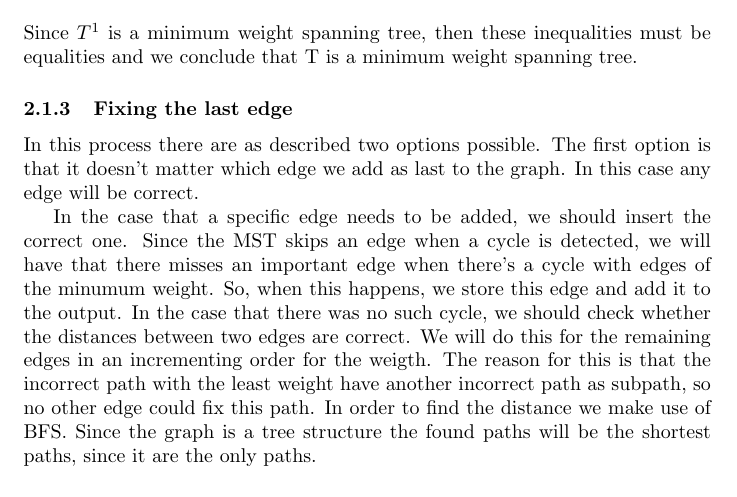
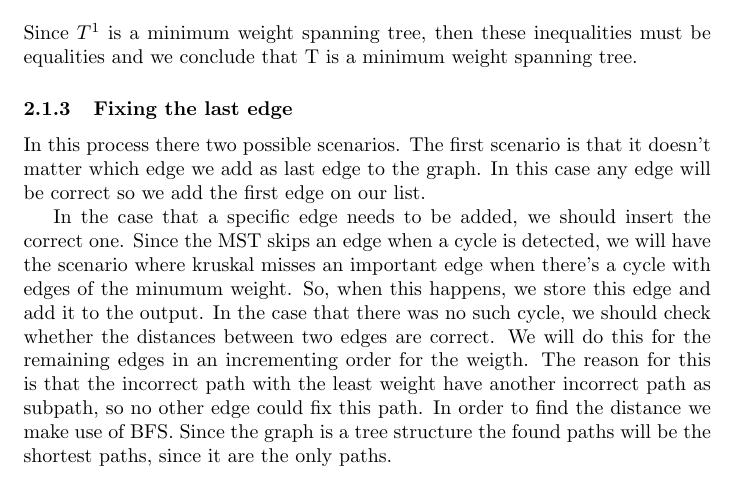
Before and after one commit to TonyApD/Algo_RU_PO_1, a LaTeX document (documentation/Documentation_Algorithm.tex): part of page 7 of 10, cut so that both start at the same text. Compiled offline with pdfLaTeX.

Commit message:
fix language

```diff
--- a/documentation/Documentation_Algorithm.tex
+++ b/documentation/Documentation_Algorithm.tex
@@ -141,9 +141,9 @@ Since $T^1$ is a minimum weight spanning tree, then these inequalities must be e
 conclude that T is a minimum weight spanning tree.
 
 \subsubsection{Fixing the last edge}
-In this process there are as described two options possible. The first option is that it doesn't matter which edge we add as last to the graph. In this case any edge will be correct.
+In this process there two possible scenarios. The first scenario is that it doesn't matter which edge we add as last edge to the graph. In this case any edge will be correct so we add the first edge on our list.
 
-In the case that a specific edge needs to be added, we should insert the correct one. Since the MST skips an edge when a cycle is detected, we will have that there misses an important edge when there's a cycle with edges of the minumum weight. So, when this happens, we store this edge and add it to the output. In the case that there was no such cycle, we should check whether the distances between two edges are correct. We will do this for the remaining edges in an incrementing order for the weigth. The reason for this is that the incorrect path with the least weight have another incorrect path as subpath, so no other edge could fix this path. In order to find the distance we make use of BFS. Since the graph is a tree structure the found paths will be the shortest paths, since it are the only paths.
+In the case that a specific edge needs to be added, we should insert the correct one. Since the MST skips an edge when a cycle is detected, we will have the scenario where kruskal misses an important edge when there's a cycle with edges of the minumum weight. So, when this happens, we store this edge and add it to the output. In the case that there was no such cycle, we should check whether the distances between two edges are correct. We will do this for the remaining edges in an incrementing order for the weigth. The reason for this is that the incorrect path with the least weight have another incorrect path as subpath, so no other edge could fix this path. In order to find the distance we make use of BFS. Since the graph is a tree structure the found paths will be the shortest paths, since it are the only paths.
 
 \subsubsection{Writing output}
 Since the algorithm already makes sure there are n edges in the list, there will be printed n lines. By modifying the $toString$ method of the Edge objects the output corresponds to the given requirements.
```
